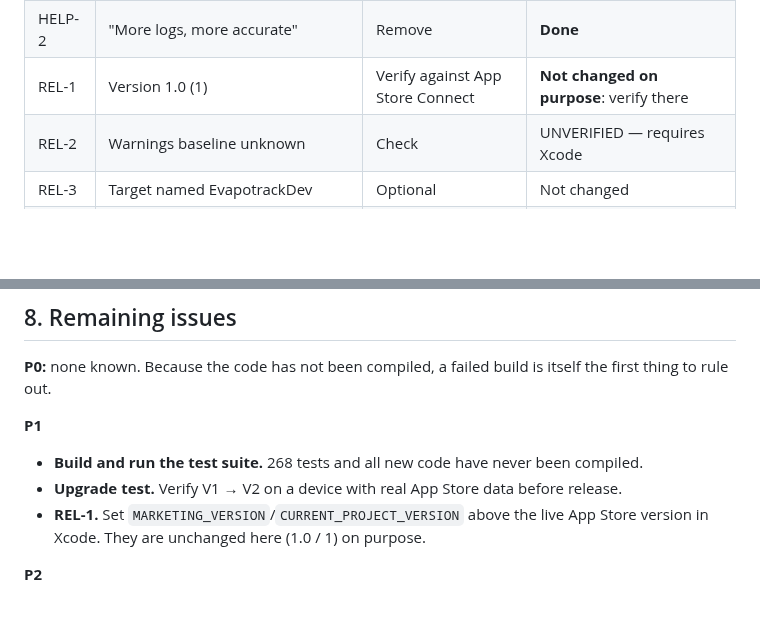
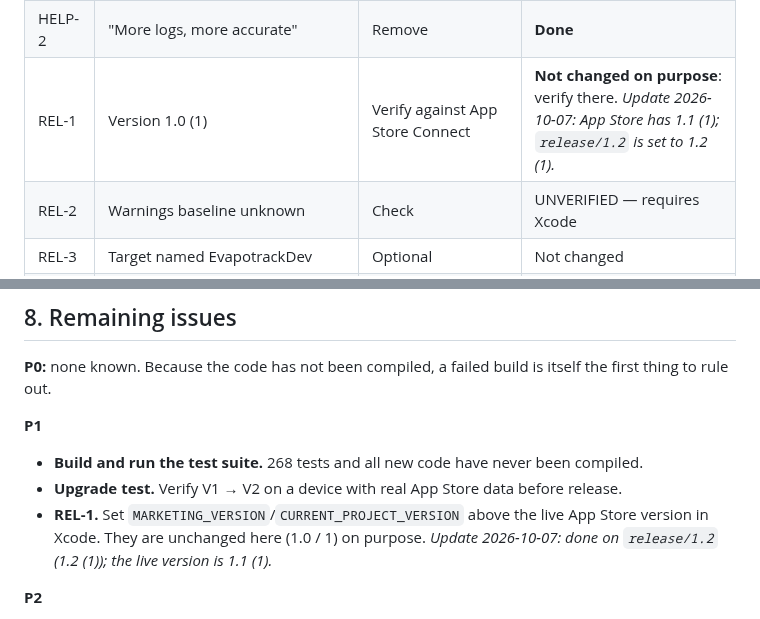
Before and after one commit to Evapotrack/Evapotrack, a Markdown page: engineering/revision-2/IMPLEMENTATION-REPORT.md, 2 parts joined by grey strips. Drawn GitHub-style; blank space fills up the shorter version.

```diff
--- a/engineering/revision-2/IMPLEMENTATION-REPORT.md
+++ b/engineering/revision-2/IMPLEMENTATION-REPORT.md
@@ -64,7 +64,7 @@ Descriptions of tests say what each test is **written to check**. None has been
 | DEBT-2 | Dead code, duplicated overlays | Optional | Partly (stale strings removed) |
 | HELP-1 | Download help named wrong controls | Fix | **Done** |
 | HELP-2 | "More logs, more accurate" | Remove | **Done** |
-| REL-1 | Version 1.0 (1) | Verify against App Store Connect | **Not changed on purpose**: verify there |
+| REL-1 | Version 1.0 (1) | Verify against App Store Connect | **Not changed on purpose**: verify there. *Update 2026-10-07: App Store has 1.1 (1); `release/1.2` is set to 1.2 (1).* |
 | REL-2 | Warnings baseline unknown | Check | UNVERIFIED — requires Xcode |
 | REL-3 | Target named EvapotrackDev | Optional | Not changed |
 | SET-1 | Reset has no confirmation; export result ignored | Optional | Not done (P3) |
@@ -273,7 +273,7 @@ The pages are not live until merged. Publish them together with the App Store re
 **P1**
 - **Build and run the test suite.** 268 tests and all new code have never been compiled.
 - **Upgrade test.** Verify V1 → V2 on a device with real App Store data before release.
-- **REL-1.** Set `MARKETING_VERSION`/`CURRENT_PROJECT_VERSION` above the live App Store version in Xcode. They are unchanged here (1.0 / 1) on purpose.
+- **REL-1.** Set `MARKETING_VERSION`/`CURRENT_PROJECT_VERSION` above the live App Store version in Xcode. They are unchanged here (1.0 / 1) on purpose. *Update 2026-10-07: done on `release/1.2` (1.2 (1)); the live version is 1.1 (1).*
 
 **P2**
 - UX-1: the 3-second launch screen on every launch. The audit recommends shortening it or showing it once; this was left to you.
```
Also changed, not shown: CLAUDE.md (+10 -6 lines), 1 other file.
